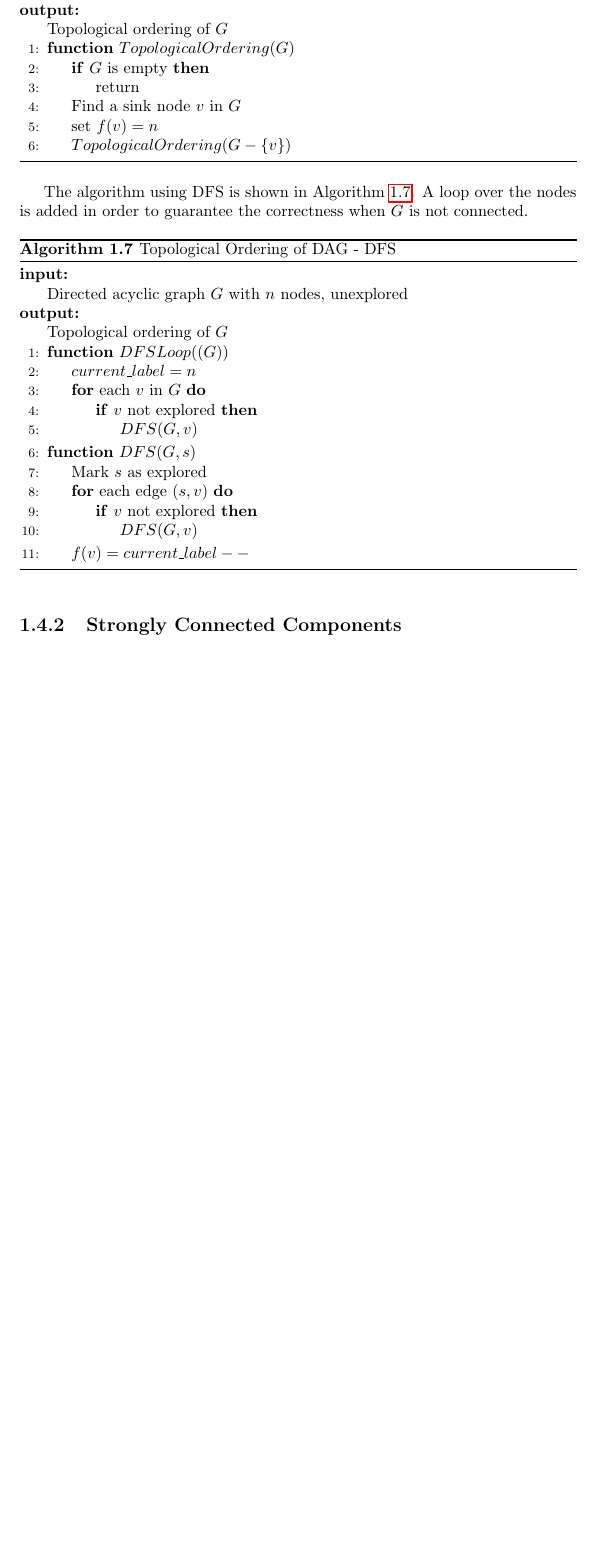
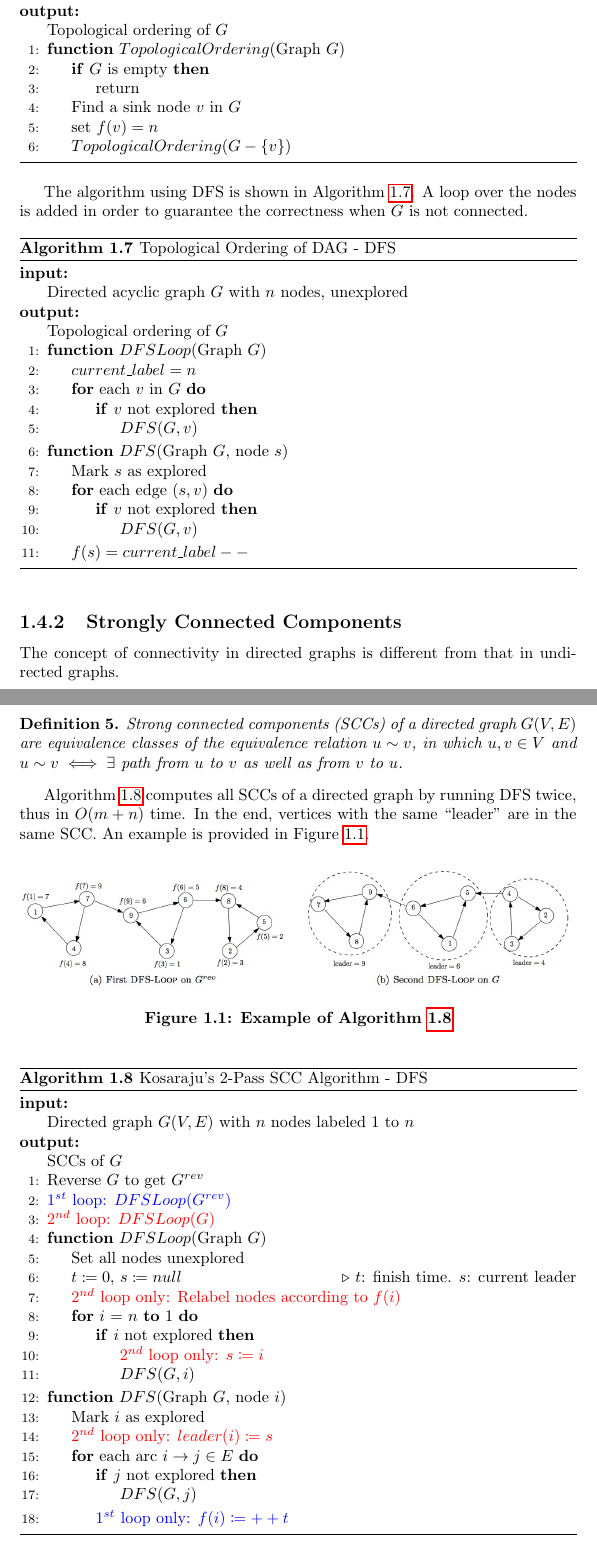
Before and after one commit to pkulijing/AlgorithmDesignAnalysisNotes, a LaTeX thesis (Graphs.tex): part of page 8 of 8 before the commit and two parts of pages 8 and 9 of 11 after it, the two joined at a grey line, cut so that both start at the same text, the shorter picture padded with empty space. Compiled offline with pdfLaTeX.

Commit message:
finish week4

```diff
--- a/Graphs.tex
+++ b/Graphs.tex
@@ -220,7 +220,7 @@ A sink node is a perfect candidate for the last position in the topological orde
 \begin{algorithmic}[1]
 \Input\Statex{Directed acyclic graph $G$ with $n$ nodes}
 \Output\Statex{Topological ordering of $G$}
-\Function{$TopologicalOrdering$}{$G$}
+\Function{$TopologicalOrdering$}{Graph $G$}
 \If{$G$ is empty}
 \State{return}
 \EndIf
@@ -237,7 +237,7 @@ The algorithm using DFS is shown in Algorithm \ref{topologicaldfs}. A loop over
 \begin{algorithmic}[1]
 \Input\Statex{Directed acyclic graph $G$ with $n$ nodes, unexplored}
 \Output\Statex{Topological ordering of $G$}
-\Function{$DFSLoop$}{$(G)$}
+\Function{$DFSLoop$}{Graph $G$}
 \State{$current\_label=n$}
 \For{each $v$ in $G$}
 \If{$v$ not explored}
@@ -246,15 +246,56 @@ The algorithm using DFS is shown in Algorithm \ref{topologicaldfs}. A loop over
 \EndFor
 \EndFunction
 
-\Function{$DFS$}{$G,s$}
+\Function{$DFS$}{Graph $G$, node $s$}
 \State{Mark $s$ as explored}
 \For{each edge $(s,v)$}
 \If{$v$ not explored}
 \State{$DFS(G,v)$}
 \EndIf
 \EndFor
-\State{$f(v)=current\_label--$}
+\State{$f(s)=current\_label--$}
 \EndFunction
 \end{algorithmic}
 \end{algorithm}
 \subsection{Strongly Connected Components}
+The concept of connectivity in directed graphs is different from that in undirected graphs.
+\begin{definition}
+Strong connected components (SCCs) of a directed graph $G(V,E)$ are equivalence classes of the equivalence relation $u\sim v$, in which $u,v\in V$ and $u\sim v\iff\exists$ path from $u$ to $v$ as well as from $v$ to $u$.
+\end{definition}
+Algorithm \ref{twopassscc} computes all SCCs of a directed graph by running DFS twice, thus in $O(m+n)$ time. In the end, vertices with the same ``leader'' are in the same SCC. An example is provided in Figure \ref{egscc}.
+\begin{figure}[ht]
+\centering
+\includegraphics[width=\textwidth]{egscc.jpg}
+\caption{Example of Algorithm \ref{twopassscc}}\label{egscc}
+\end{figure}
+\begin{algorithm}[ht]
+\caption{Kosaraju's 2-Pass SCC Algorithm - DFS}\label{twopassscc}
+\begin{algorithmic}[1]
+\Input\Statex{Directed graph $G(V,E)$ with $n$ nodes labeled 1 to $n$}
+\Output\Statex{SCCs of $G$}
+\State{Reverse $G$ to get $G^{rev}$}
+\State{\color{blue}1$^{st}$ loop: $DFSLoop(G^{rev})$}
+\State{\color{red}2$^{nd}$ loop: $DFSLoop(G)$}
+\Function{$DFSLoop$}{Graph $G$}
+\State{Set all nodes unexplored}
+\State{$t\coloneqq 0$, $s\coloneqq null$}\Comment{$t$: finish time. $s$: current leader}
+\State{\color{red}2$^{nd}$ loop only: Relabel nodes according to $f(i)$}
+\For{$i$ = $n$ \textbf{to} 1}
+\If{$i$ not explored}
+\State{\color{red}2$^{nd}$ loop only: $s\coloneqq i$}
+\State{$DFS(G,i)$}
+\EndIf
+\EndFor
+\EndFunction
+\Function{$DFS$}{Graph $G$, node $i$}
+\State{Mark $i$ as explored}
+\State{\color{red}2$^{nd}$ loop only: $leader(i)\coloneqq s$}
+\For{each arc $i\rightarrow j\in E$}
+\If{$j$ not explored}
+\State{$DFS(G,j)$}
+\EndIf
+\State{\color{blue}1$^{st}$ loop only: $f(i)\coloneqq ++t$}
+\EndFor
+\EndFunction
+\end{algorithmic}
+\end{algorithm}
```
Also changed, not shown: egscc.jpg (added), metagraph.jpg (added), prooflemmascc.jpg (added), Graphs.tex (35 more changed lines).
